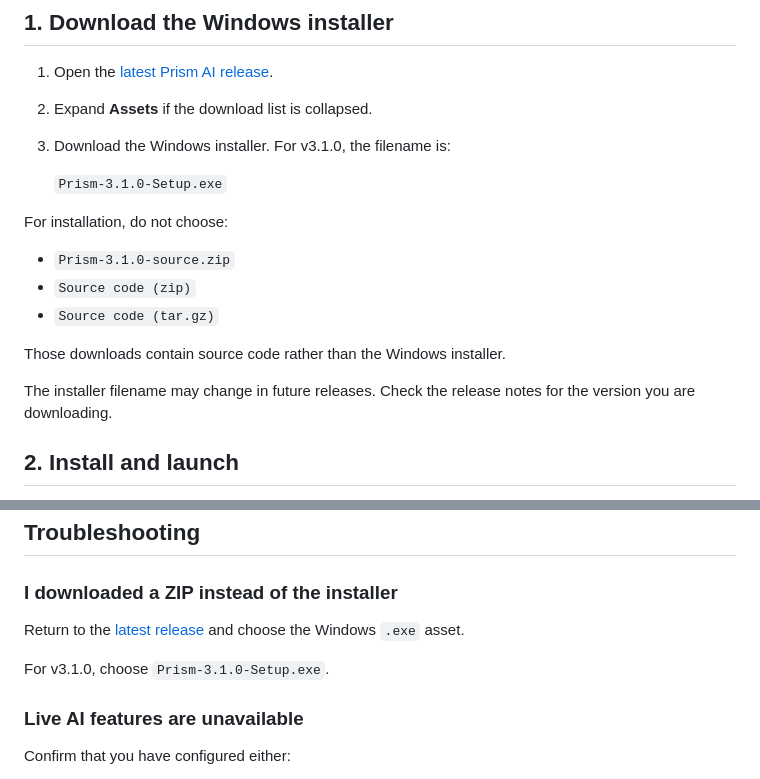
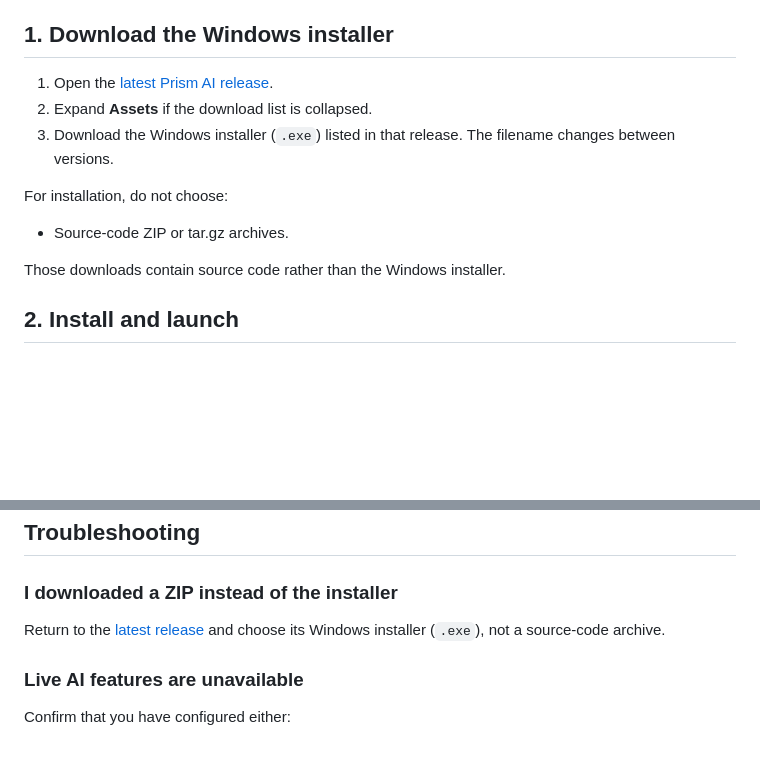
Before and after one commit to DudeSquad999/Prism-Ai, a Markdown page: docs/installation.md, 2 parts joined by grey strips. GitHub-like rendering; blank space fills up the shorter version.

Commit message:
Use current release in installation guide
Co-authored-by: Copilot App <223556219+Copilot@users.noreply.github.com>

```diff
--- a/docs/installation.md
+++ b/docs/installation.md
@@ -24,19 +24,13 @@ Local-model performance depends on your hardware, available memory, and selected
 
 1. Open the [latest Prism AI release](https://github.com/DudeSquad999/Prism-Ai/releases/latest).
 2. Expand **Assets** if the download list is collapsed.
-3. Download the Windows installer. For v3.1.0, the filename is:
-
-   `Prism-3.1.0-Setup.exe`
+3. Download the Windows installer (`.exe`) listed in that release. The filename changes between versions.
 
 For installation, do not choose:
 
-- `Prism-3.1.0-source.zip`
-- `Source code (zip)`
-- `Source code (tar.gz)`
+- Source-code ZIP or tar.gz archives.
 
 Those downloads contain source code rather than the Windows installer.
-
-The installer filename may change in future releases. Check the release notes for the version you are downloading.
 
 ## 2. Install and launch
 
@@ -106,9 +100,7 @@ For Prism Studio, check PDF compilation separately. A working AI connection does
 
 ### I downloaded a ZIP instead of the installer
 
-Return to the [latest release](https://github.com/DudeSquad999/Prism-Ai/releases/latest) and choose the Windows `.exe` asset.
-
-For v3.1.0, choose `Prism-3.1.0-Setup.exe`.
+Return to the [latest release](https://github.com/DudeSquad999/Prism-Ai/releases/latest) and choose its Windows installer (`.exe`), not a source-code archive.
 
 ### Live AI features are unavailable
 
```
